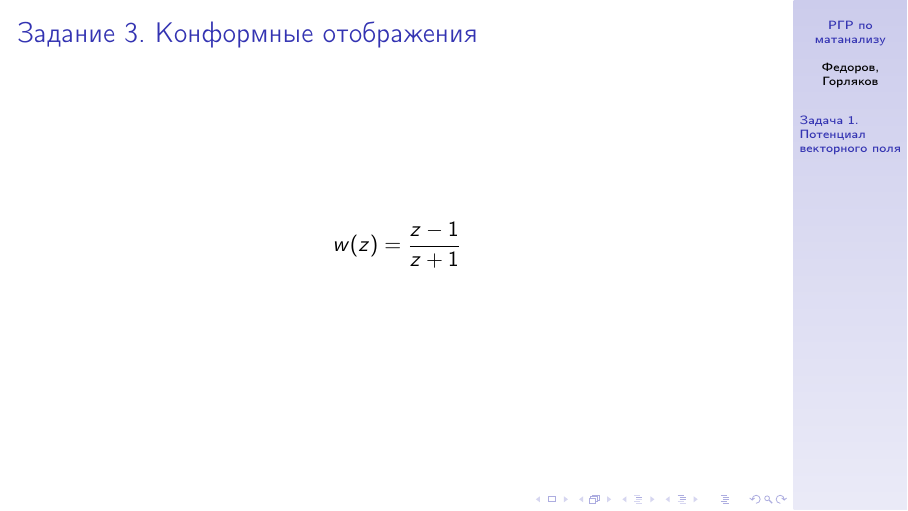
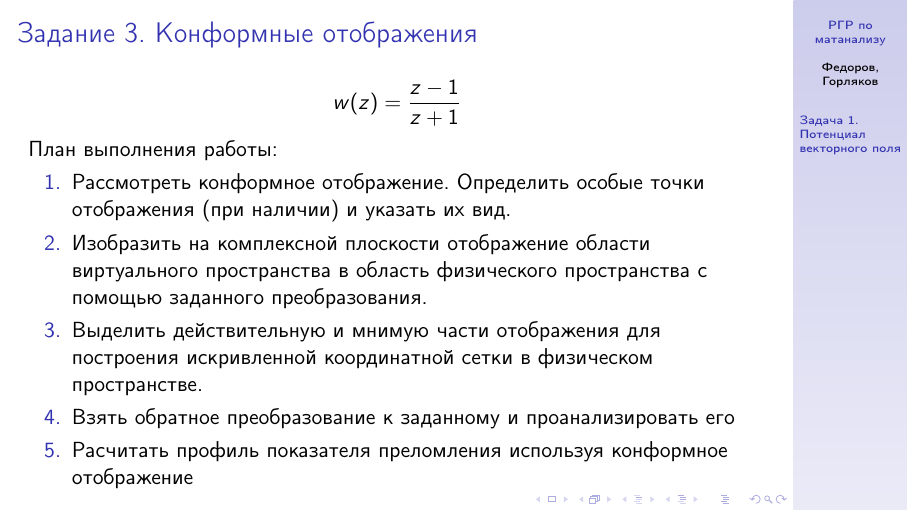
Before and after one commit to FEgor04/calculus-rgr, LaTeX slides (main.tex, which reads src/task3/main.tex): page 5 of 5. Compiled offline with pdfLaTeX.

Commit message:
feat: добавлен план выполнения 3-го задания

```diff
--- a/src/task3/main.tex
+++ b/src/task3/main.tex
@@ -1,4 +1,21 @@
 \begin{frame}\frametitle{Задание 3. Конформные отображения}
 \[ w(z) = \frac{z-1}{z+1} \]
 
+План выполнения работы:
+\begin{enumerate}
+  \item Рассмотреть конформное отображение.
+  Определить особые точки отображения (при наличии) и указать их вид.
+
+  \item Изобразить на комплексной плоскости отображение
+  области виртуального пространства в область физического пространства
+  с помощью заданного преобразования.
+
+  \item Выделить действительную и мнимую части отображения
+  для построения искривленной координатной сетки в физическом пространстве.
+
+  \item Взять обратное преобразование к заданному и проанализировать его
+
+  \item Расчитать профиль показателя преломления используя конформное отображение
+
+\end{enumerate}
 \end{frame}
```
Also changed, not shown: main.pdf.
